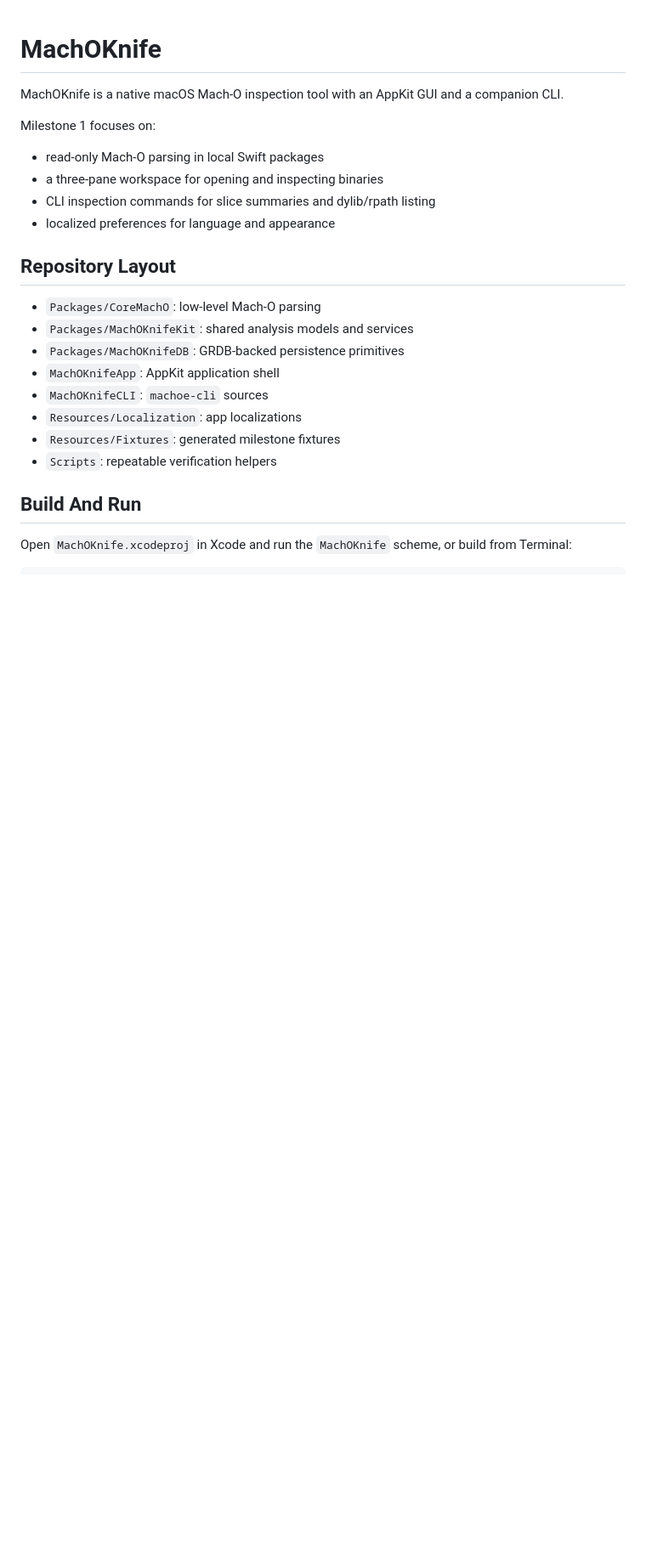
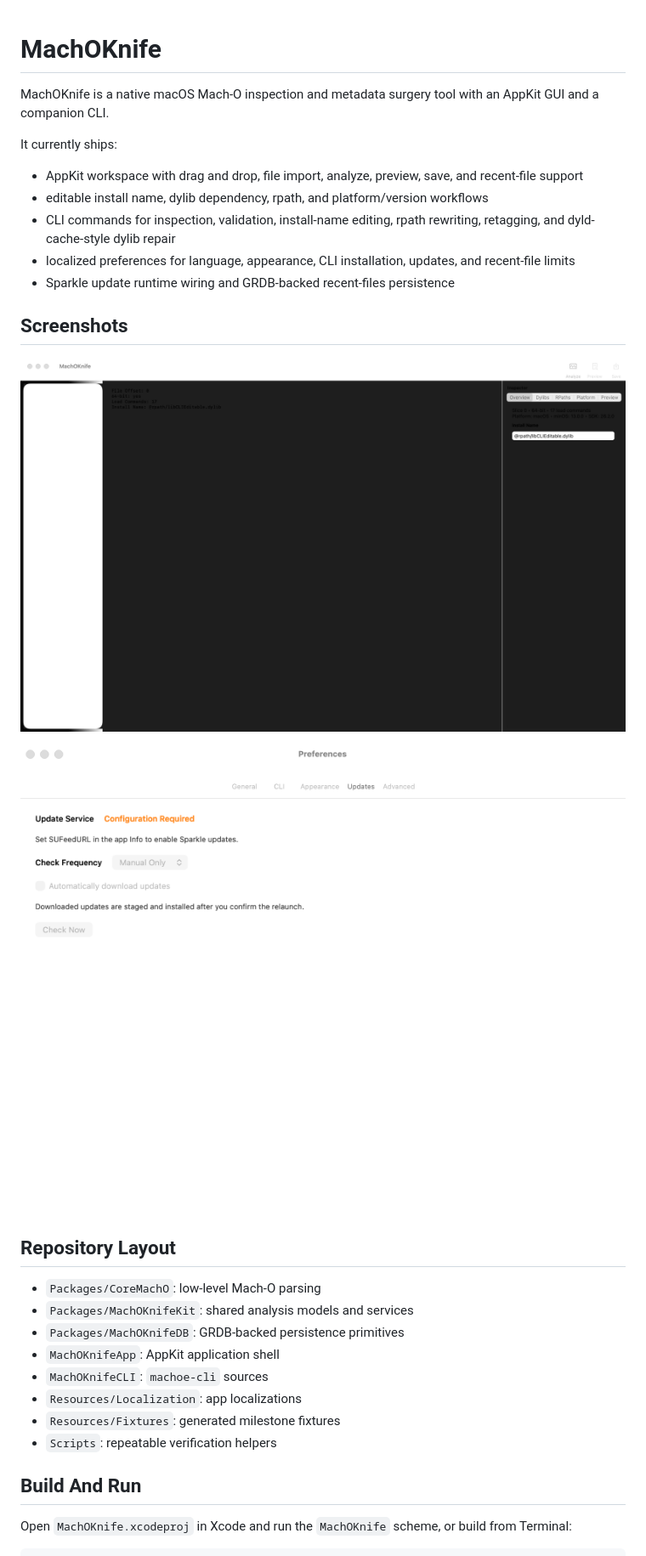
Before and after one commit to wangwanjie/MachOKnife, a Markdown page: README.md, the part around the change printed below. Shown: that part at 85% size. Drawn GitHub-style; pictures changed too: docs/screenshots/main-window.png (added), docs/screenshots/preferences-updates.png (added); blank space fills up the shorter version.

```diff
--- a/README.md
+++ b/README.md
@@ -1,13 +1,20 @@
 # MachOKnife
 
-MachOKnife is a native macOS Mach-O inspection tool with an AppKit GUI and a companion CLI.
+MachOKnife is a native macOS Mach-O inspection and metadata surgery tool with an AppKit GUI and a companion CLI.
 
-Milestone 1 focuses on:
+It currently ships:
 
-- read-only Mach-O parsing in local Swift packages
-- a three-pane workspace for opening and inspecting binaries
-- CLI inspection commands for slice summaries and dylib/rpath listing
-- localized preferences for language and appearance
+- AppKit workspace with drag and drop, file import, analyze, preview, save, and recent-file support
+- editable install name, dylib dependency, rpath, and platform/version workflows
+- CLI commands for inspection, validation, install-name editing, rpath rewriting, retagging, and dyld-cache-style dylib repair
+- localized preferences for language, appearance, CLI installation, updates, and recent-file limits
+- Sparkle update runtime wiring and GRDB-backed recent-files persistence
+
+## Screenshots
+
+![MachOKnife main window](docs/screenshots/main-window.png)
+
+![MachOKnife updates preferences](docs/screenshots/preferences-updates.png)
 
 ## Repository Layout
 
```
Also changed, not shown: other parts of README.md (+24 -4 lines), 7 other files.
